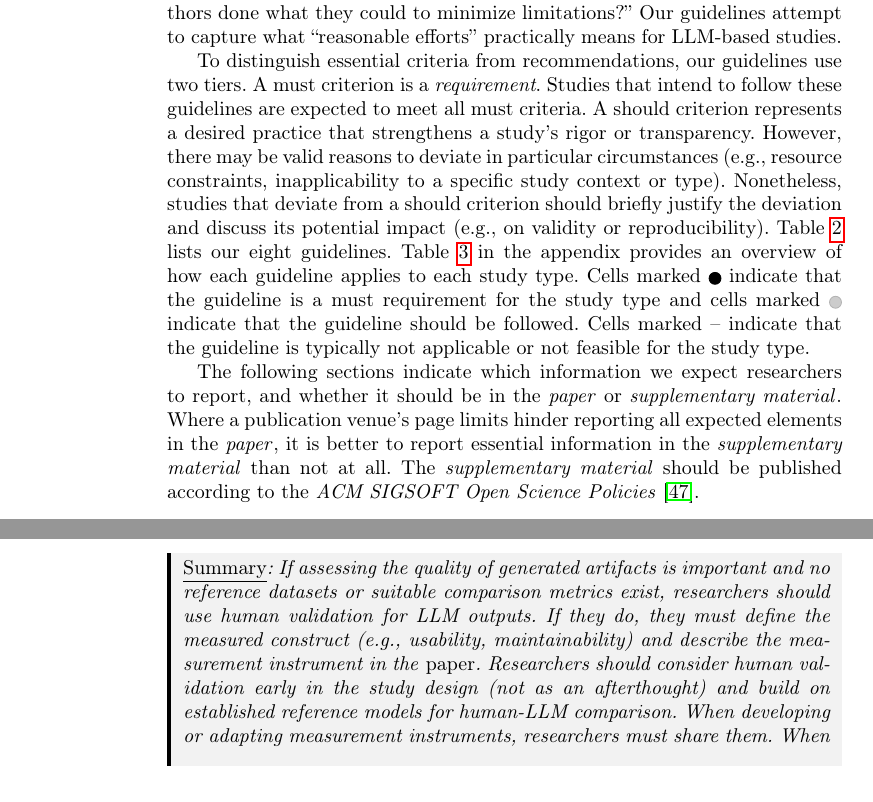
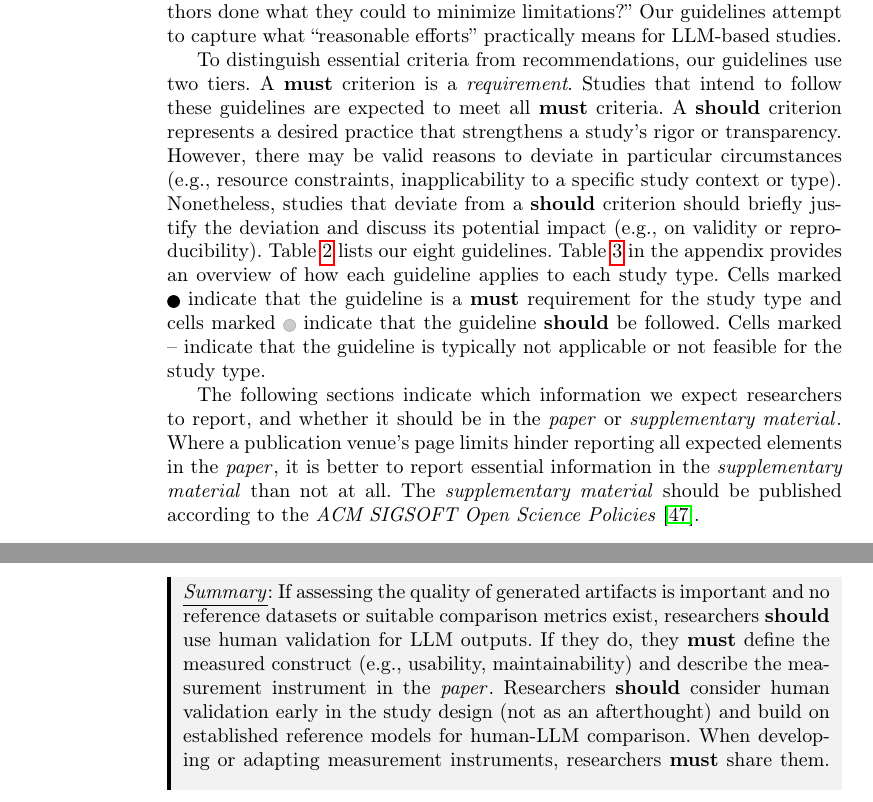
Before and after one commit to se-uhd/llm-guidelines-paper, a LaTeX paper (emse25-llm-guidelines-flat.tex): two parts of pages 15 and 45 of 77, joined at a grey line, cut so that both start at the same text. Compiled offline with pdfLaTeX.

Commit message:
Render must/should bold in both paper and website; drop summary italics
The previous split (paper plain, website bold) created an
inconsistency between the two renderings. Bolding must/should in
both keeps the keywords scannable and matches what we already do
for the changelog body.

Also drops \itshape from the framed summary environment in both
branches: the gray-background mdframed box (paper) and the plain
quote block (website) already differentiate summaries from body
text without needing italics.

Co-Authored-By: Claude Opus 4.7 (1M context) <noreply@anthropic.com>

```diff
--- a/emse25-llm-guidelines-flat.tex
+++ b/emse25-llm-guidelines-flat.tex
@@ -90,18 +90,11 @@
 %%% Commands — conditional %%%
 
 % RFC 2119 keywords (lowercase per EMSE Reviewer 1; this paper is not a standard).
-% Paper: plain text. Website: bold for quick scanning.
-\ifpaper
-  \newcommand{\must}{must\xspace}
-  \newcommand{\mustnot}{must not\xspace}
-  \newcommand{\should}{should\xspace}
-  \newcommand{\shouldnot}{should not\xspace}
-\else
-  \newcommand{\must}{\textbf{must}\xspace}
-  \newcommand{\mustnot}{\textbf{must not}\xspace}
-  \newcommand{\should}{\textbf{should}\xspace}
-  \newcommand{\shouldnot}{\textbf{should not}\xspace}
-\fi
+% Bolded in both paper and website for consistent quick scanning.
+\newcommand{\must}{\textbf{must}\xspace}
+\newcommand{\mustnot}{\textbf{must not}\xspace}
+\newcommand{\should}{\textbf{should}\xspace}
+\newcommand{\shouldnot}{\textbf{should not}\xspace}
 
 % Summary label (per EMSE Reviewer 1: avoid the cute "tl;dr").
 \ifpaper
@@ -155,10 +148,9 @@
     bottomline=false,
     rightline=false,
     leftline=true,
-    font=\itshape
   ]{framed}
 \else
-  \newenvironment{framed}{\begin{quote}\itshape}{\end{quote}}
+  \newenvironment{framed}{\begin{quote}}{\end{quote}}
 \fi
 
 % Cross-references — scope
```
Also changed, not shown: shared-header.tex (+6 -14 lines).
